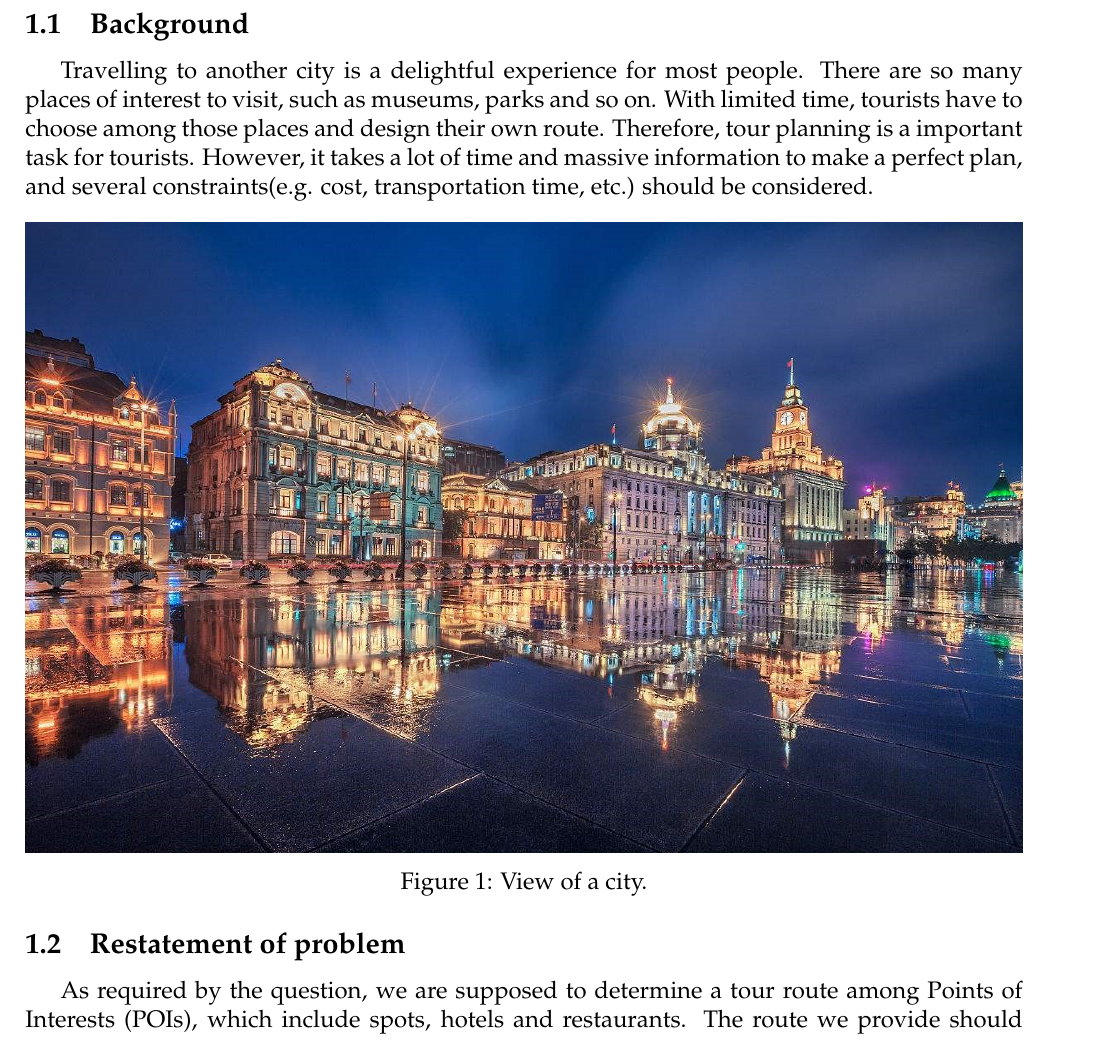
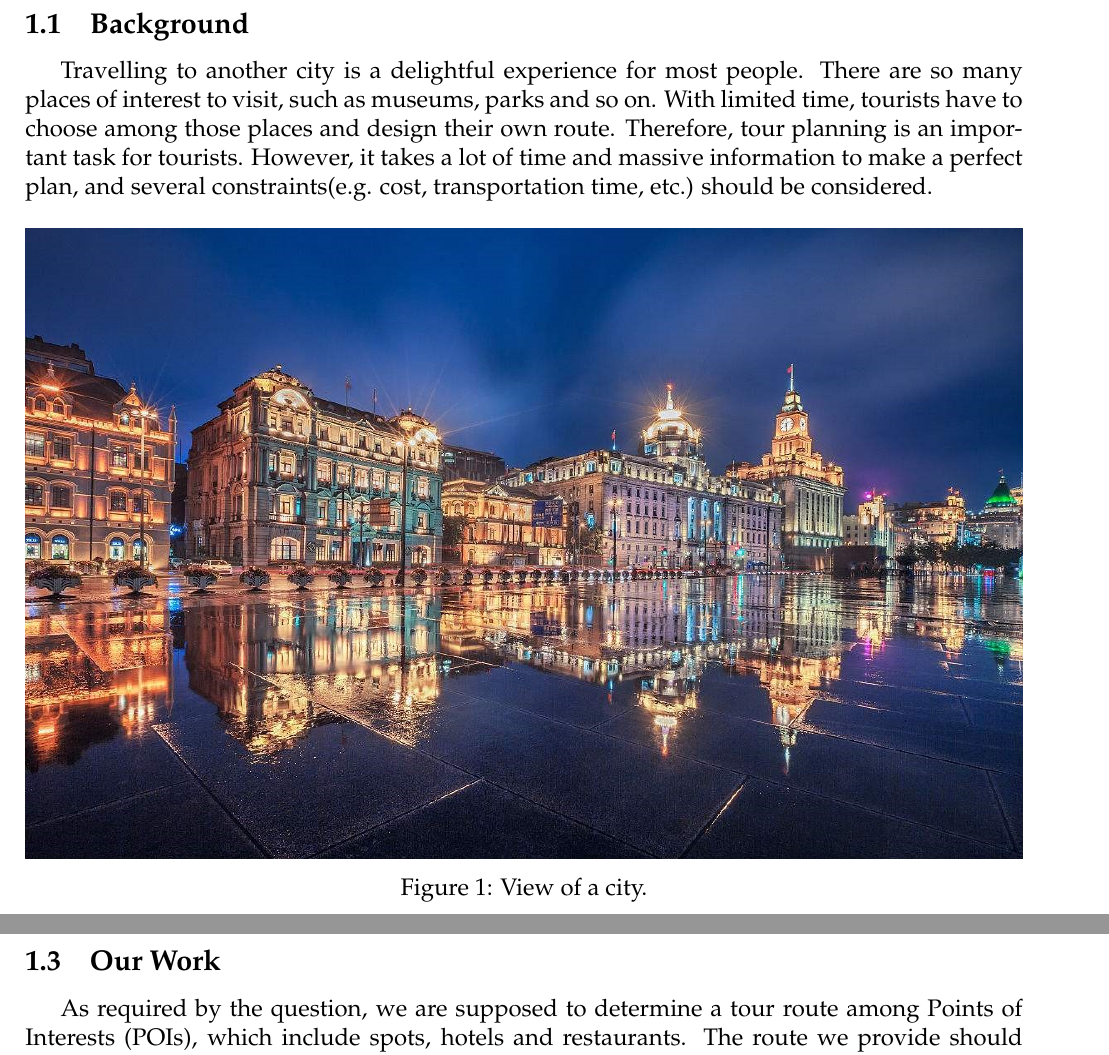
Before and after one commit to Henrium/Test, a LaTeX thesis (mcmtest.tex): part of page 4 of 20 before the commit and two parts of pages 4 and 5 of 19 after it, the two joined at a grey line, cut so that both start at the same text. Compiled offline with pdfLaTeX.

Commit message:
2.3 edited

```diff
--- a/mcmtest.tex
+++ b/mcmtest.tex
@@ -48,17 +48,14 @@
 
 \section{Introduction}
 \subsection{Background}
-  Travelling to another city is a delightful experience for most people. There are so many places of interest to visit, such as museums, parks and so on. With limited time, tourists have to choose among those places and design their own route. Therefore, tour planning is a important task for tourists. However, it takes a lot of time and massive information to make a perfect plan, and several constraints(e.g. cost, transportation time, etc.) should be considered.
+  Travelling to another city is a delightful experience for most people. There are so many places of interest to visit, such as museums, parks and so on. With limited time, tourists have to choose among those places and design their own route. Therefore, tour planning is an important task for tourists. However, it takes a lot of time and massive information to make a perfect plan, and several constraints(e.g. cost, transportation time, etc.) should be considered.
   \begin{figure}[h]
     \centering
     \includegraphics[width=\textwidth]{shanghai1.jpg}
     \caption{View of a city.}
     \label{fig:city}
   \end{figure}
-\subsection{Restatement of problem}
-  As required by the question, we are supposed to determine a tour route among Points of Interests (POIs), which include spots, hotels and restaurants. The route we provide should cover the popular POIs, meanwhile cater for the user's personal preference, namely, maximize the user's satisfaction\cite{Cicerali2017Linking}, and meet the constraints. \par
-  Furthermore, for ``super POIs'' (those with large scales) we should consider their inner structures, positions of entrances and exits and give a more subtle tour plan.
-\subsection{Literature review}
+\subsection{Literature Review}
   Existing study on tourism products recommendation applies one of the following four methods\cite{wen2014survey}:
   \begin{itemize}
     \item \textbf{Content-based recommendation,} which recommends tourism products similar to products chosen by the user.
@@ -68,6 +65,9 @@
   \end{itemize}
   Besides, in other works, factors such as distance\cite{Zhang2017GeoPMF}, user interests\cite{Qingxia2016Personalized}, and popularity\cite{li2016personalized} are taken into consideration. However, some of these methods are dependent on a large amount of historical datas, therefore have difficulties in cold-start. Moreover, datas on travelling are sparse, and getting these datas from users might be viewed as an invasion of privacy. \par
   There is also study on travelling route planning\cite{hao2015intellegent}. The majority of current works need users to input the origin and destination of travelling, and cannot deal with accommodation arrangement, which limits their application. Therefore, we combine spot recommendation and route planning in our model, and get rid of reliance on historical datas.
+\subsection{Our Work}
+  As required by the question, we are supposed to determine a tour route among Points of Interests (POIs), which include spots, hotels and restaurants. The route we provide should cover the popular POIs, meanwhile cater for the user's personal preference, namely, maximize the user's satisfaction\cite{Cicerali2017Linking}, and meet the constraints. \par
+  Furthermore, for ``super POIs'' (those with large scales) we should consider their inner structures, positions of entrances and exits and give a more subtle tour plan.
 
 
 
```
